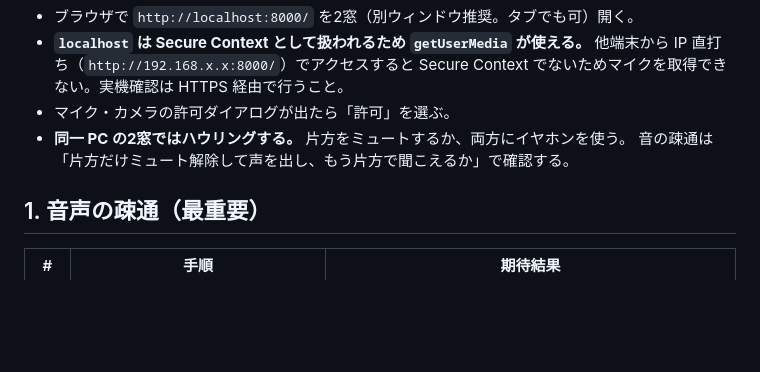
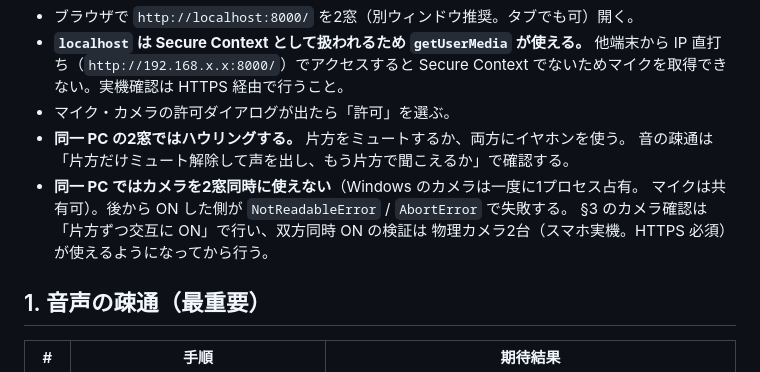
Before and after one commit to MIYAMegmilk/EN, a Markdown page: docs/testing/vc-manual.md, the part around the change. Drawn GitHub-style; blank space fills up the shorter version.

Commit message:
docs: 同一PCでのカメラ同時使用不可（1プロセス占有）を手順書に追記

```diff
--- a/docs/testing/vc-manual.md
+++ b/docs/testing/vc-manual.md
@@ -18,6 +18,10 @@ deno task dev
 - マイク・カメラの許可ダイアログが出たら「許可」を選ぶ。
 - **同一 PC の2窓ではハウリングする。** 片方をミュートするか、両方にイヤホンを使う。
   音の疎通は「片方だけミュート解除して声を出し、もう片方で聞こえるか」で確認する。
+- **同一 PC ではカメラを2窓同時に使えない**（Windows のカメラは一度に1プロセス占有。
+  マイクは共有可）。後から ON した側が `NotReadableError` / `AbortError` で失敗する。
+  §3 のカメラ確認は「片方ずつ交互に ON」で行い、双方同時 ON の検証は
+  物理カメラ2台（スマホ実機。HTTPS 必須）が使えるようになってから行う。
 
 ## 1. 音声の疎通（最重要）
 
```
